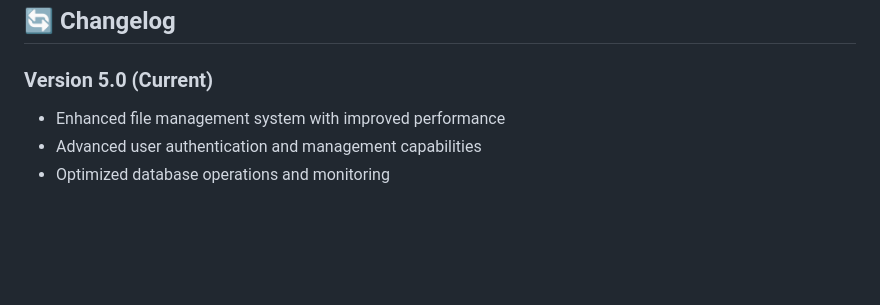
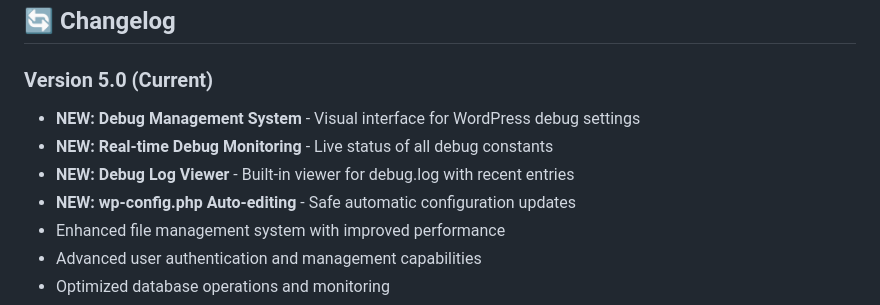
Before and after one commit to yasirshabbirservices/wp-arzo, a Markdown page: README.md, the part around one of its changes. Drawn GitHub-style; blank space fills up the shorter version.

```diff
--- a/README.md
+++ b/README.md
@@ -261,6 +282,10 @@ This project is licensed under the MIT License - see the [LICENSE](LICENSE) file
 ## 🔄 Changelog
 
 ### Version 5.0 (Current)
+- **NEW: Debug Management System** - Visual interface for WordPress debug settings
+- **NEW: Real-time Debug Monitoring** - Live status of all debug constants
+- **NEW: Debug Log Viewer** - Built-in viewer for debug.log with recent entries
+- **NEW: wp-config.php Auto-editing** - Safe automatic configuration updates
 - Enhanced file management system with improved performance
 - Advanced user authentication and management capabilities
 - Optimized database operations and monitoring
```
Also changed, not shown: other parts of README.md (+23 -2 lines).
